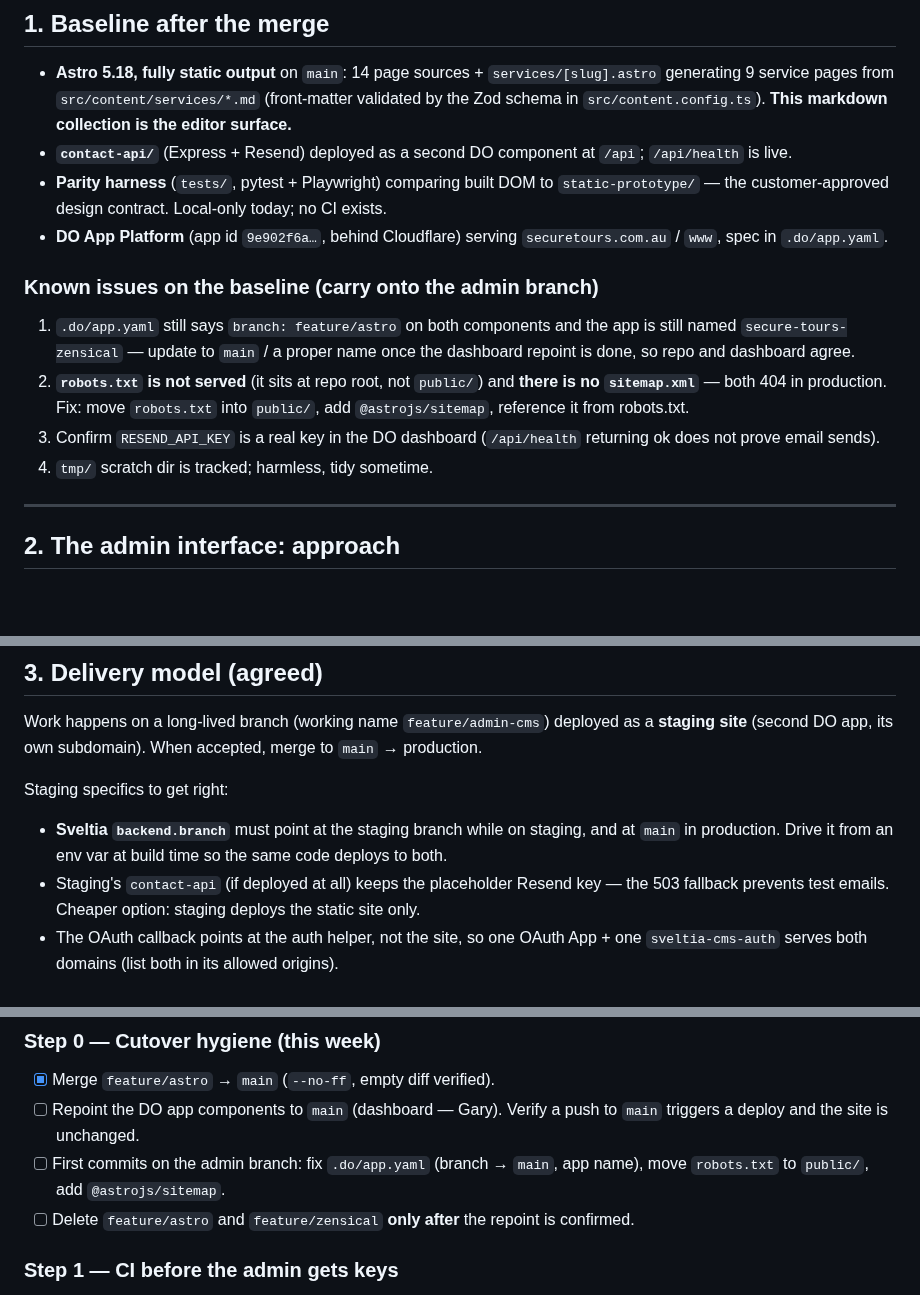
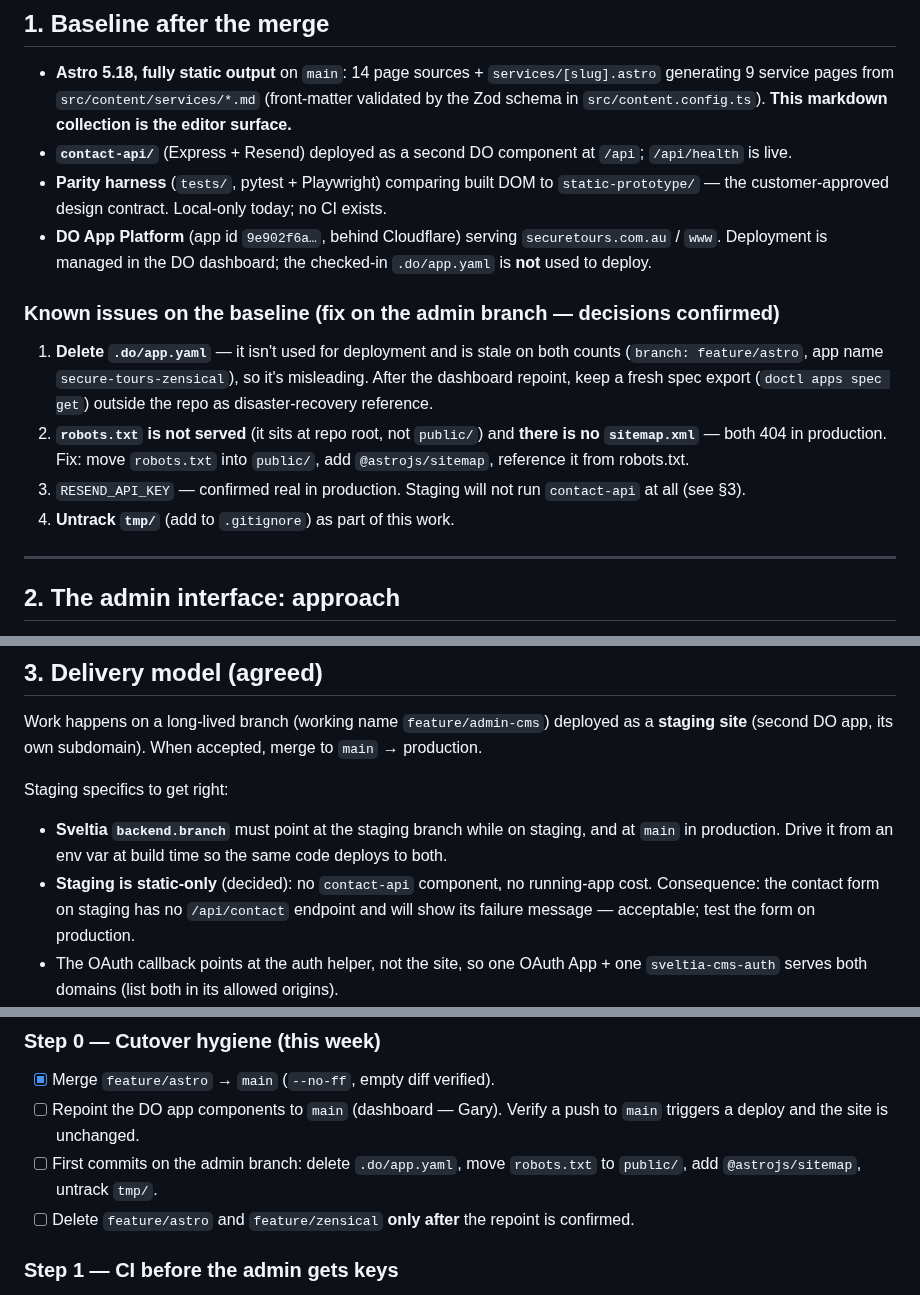
Before and after one commit to goodtune/securetours, a Markdown page: plans/admin-interface-plan.md, 3 parts joined by grey strips. Drawn GitHub-style; blank space fills up the shorter version.

Commit message:
docs: plan updates from review — delete app.yaml, static-only staging, untrack tmp
- .do/app.yaml is unused for deployment and stale: delete it (keep a
  fresh doctl spec export outside the repo for DR)
- RESEND_API_KEY confirmed real in production; staging runs no
  contact-api component at all
- robots.txt/sitemap fix confirmed in plan; tmp/ to be untracked as
  part of this work

Co-Authored-By: Claude Fable 5 <noreply@anthropic.com>
Claude-Session: https://claude.ai/code/session_01J5SrG53Q17Y9USGyrqq4EW

```diff
--- a/plans/admin-interface-plan.md
+++ b/plans/admin-interface-plan.md
@@ -10,14 +10,14 @@
 - **Astro 5.18, fully static output** on `main`: 14 page sources + `services/[slug].astro` generating 9 service pages from `src/content/services/*.md` (front-matter validated by the Zod schema in `src/content.config.ts`). **This markdown collection is the editor surface.**
 - **`contact-api/`** (Express + Resend) deployed as a second DO component at `/api`; `/api/health` is live.
 - **Parity harness** (`tests/`, pytest + Playwright) comparing built DOM to `static-prototype/` — the customer-approved design contract. Local-only today; no CI exists.
-- **DO App Platform** (app id `9e902f6a…`, behind Cloudflare) serving `securetours.com.au` / `www`, spec in `.do/app.yaml`.
+- **DO App Platform** (app id `9e902f6a…`, behind Cloudflare) serving `securetours.com.au` / `www`. Deployment is managed in the DO dashboard; the checked-in `.do/app.yaml` is **not** used to deploy.
 
-### Known issues on the baseline (carry onto the admin branch)
+### Known issues on the baseline (fix on the admin branch — decisions confirmed)
 
-1. `.do/app.yaml` still says `branch: feature/astro` on both components and the app is still named `secure-tours-zensical` — update to `main` / a proper name once the dashboard repoint is done, so repo and dashboard agree.
+1. **Delete `.do/app.yaml`** — it isn't used for deployment and is stale on both counts (`branch: feature/astro`, app name `secure-tours-zensical`), so it's misleading. After the dashboard repoint, keep a fresh spec export (`doctl apps spec get`) outside the repo as disaster-recovery reference.
 2. **`robots.txt` is not served** (it sits at repo root, not `public/`) and **there is no `sitemap.xml`** — both 404 in production. Fix: move `robots.txt` into `public/`, add `@astrojs/sitemap`, reference it from robots.txt.
-3. Confirm `RESEND_API_KEY` is a real key in the DO dashboard (`/api/health` returning ok does not prove email sends).
-4. `tmp/` scratch dir is tracked; harmless, tidy sometime.
+3. `RESEND_API_KEY` — confirmed real in production. Staging will not run `contact-api` at all (see §3).
+4. **Untrack `tmp/`** (add to `.gitignore`) as part of this work.
 
 ---
 
@@ -46,7 +46,7 @@ Work happens on a long-lived branch (working name `feature/admin-cms`) deployed
 Staging specifics to get right:
 
 - **Sveltia `backend.branch`** must point at the staging branch while on staging, and at `main` in production. Drive it from an env var at build time so the same code deploys to both.
-- Staging's `contact-api` (if deployed at all) keeps the placeholder Resend key — the 503 fallback prevents test emails. Cheaper option: staging deploys the static site only.
+- **Staging is static-only** (decided): no `contact-api` component, no running-app cost. Consequence: the contact form on staging has no `/api/contact` endpoint and will show its failure message — acceptable; test the form on production.
 - The OAuth callback points at the auth helper, not the site, so one OAuth App + one `sveltia-cms-auth` serves both domains (list both in its allowed origins).
 - While staging is live, the admin's CMS edits land on the staging branch and arrive in production with the final merge. Avoid parallel content edits on `main` during that window, or merge them across promptly.
 - Keep the branch rebased on `main` regularly.
@@ -59,7 +59,7 @@ Staging specifics to get right:
 
 - [x] Merge `feature/astro` → `main` (`--no-ff`, empty diff verified).
 - [ ] Repoint the DO app components to `main` (dashboard — Gary). Verify a push to `main` triggers a deploy and the site is unchanged.
-- [ ] First commits on the admin branch: fix `.do/app.yaml` (branch → `main`, app name), move `robots.txt` to `public/`, add `@astrojs/sitemap`.
+- [ ] First commits on the admin branch: delete `.do/app.yaml`, move `robots.txt` to `public/`, add `@astrojs/sitemap`, untrack `tmp/`.
 - [ ] Delete `feature/astro` and `feature/zensical` **only after** the repoint is confirmed.
 
 ### Step 1 — CI before the admin gets keys
```
